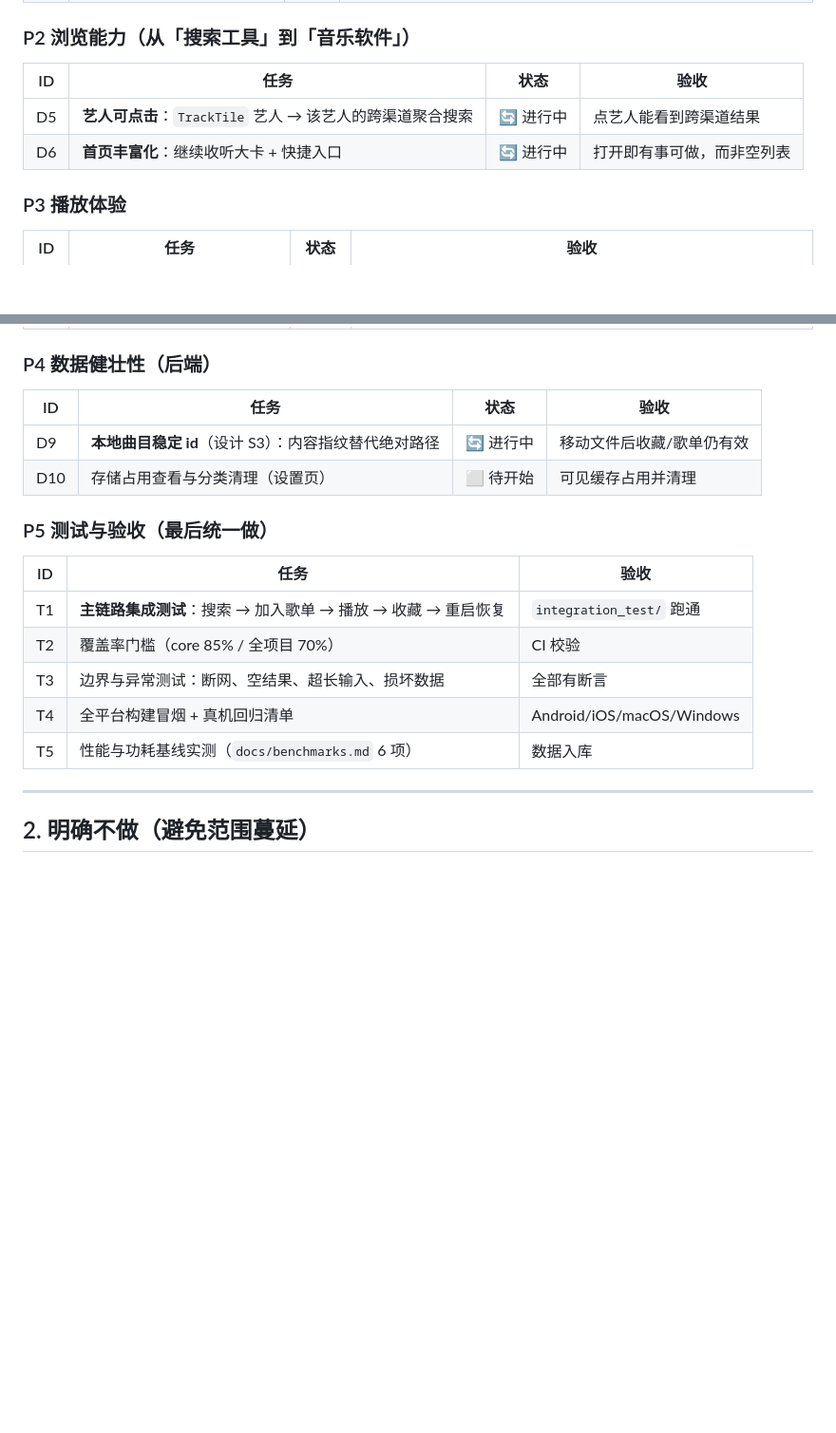
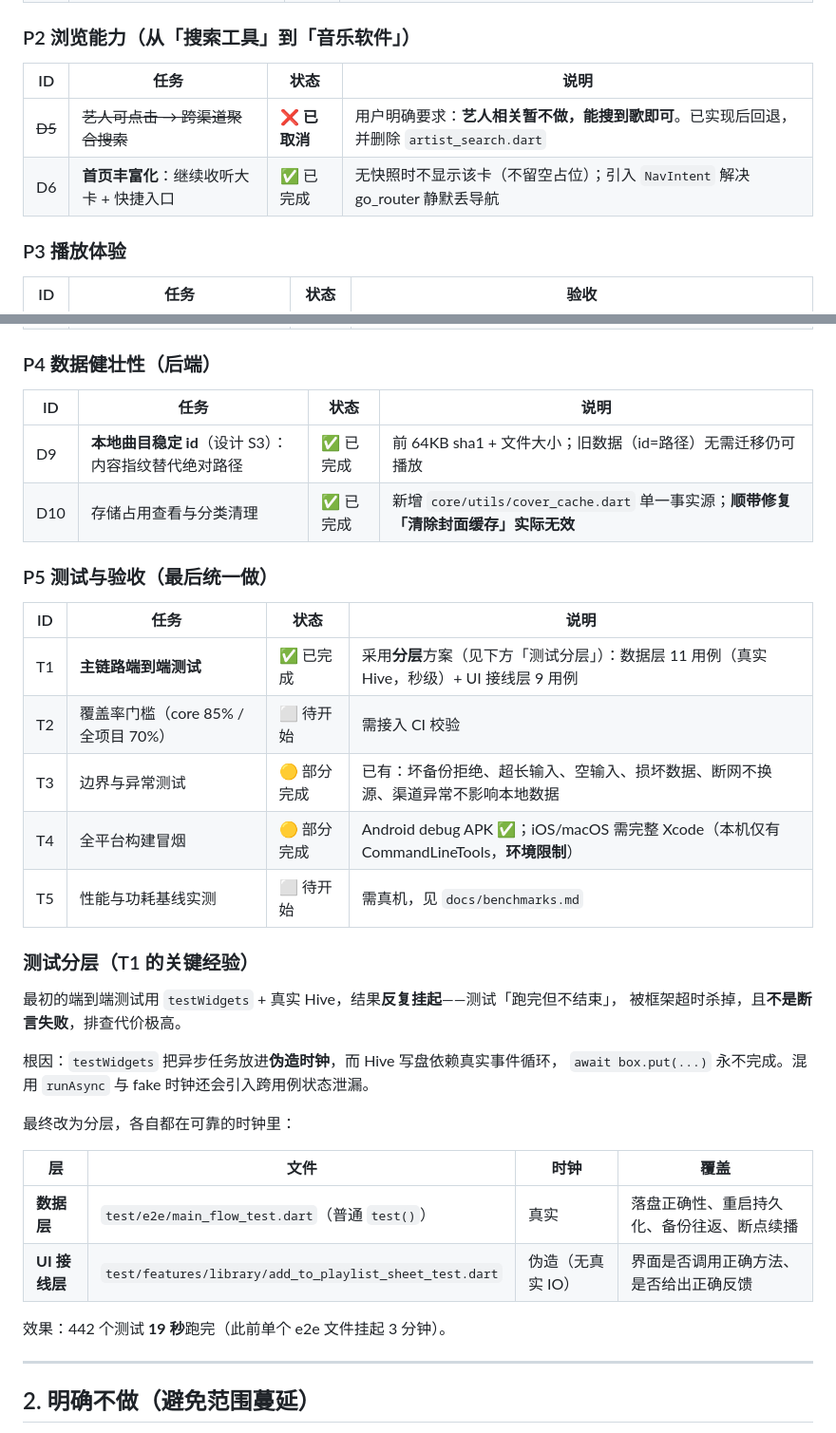
Before and after one commit to YoisakiKnd/Musaic, a Markdown page: docs/daily-use-plan.md, 2 parts joined by grey strips. Shown at 95% size. GitHub-like rendering; blank space fills up the shorter version.

Commit message:
docs(plan): 记录 D5 取消（艺人相关不做）与测试分层经验
按用户要求调整方向：**先把播放器该有的做扎实，艺人相关不做，能搜到歌即可**。

- D5（艺人可点击 → 跨渠道搜索）标记为**已取消**，实现已回退，
  `core/utils/artist_search.dart` 及其测试已删除。
- 记录 T1 的测试分层方案与踩坑经验（见下），供后续维护者参考。
- T4 标注环境限制：iOS/macOS 构建需完整 Xcode，本机仅有 CommandLineTools；
  Android debug APK 已通过。

## 本轮完成度

| 项 | 状态 |
|---|---|
| D1 链接/ID 直达 | ✅ 35 用例 |
| D2 加入歌单全局入口 | ✅ 9 接线用例 |
| D3 收藏/历史批量管理 | ✅ |
| D4 歌单重命名 | ✅ |
| ~~D5 艺人跳转~~ | ❌ 已取消（用户要求） |
| D6 首页丰富化 | ✅ |
| D7 跨渠道换源 | ✅ 3 处变异验证 |
| D8 音源徽标 | ✅ |
| D9 本地曲目稳定 id | ✅ 20 用例 |
| D10 缓存单一事实源 | ✅ 含修复清理失效 |
| T1 主链路端到端 | ✅ 数据层 11 + UI 层 9 |

验收：format 0 改动 / analyze 零警告 / **442 测试 17 秒全绿** / Android APK 构建通过。

```diff
--- a/docs/daily-use-plan.md
+++ b/docs/daily-use-plan.md
@@ -37,10 +37,10 @@
 
 ### P2 浏览能力（从「搜索工具」到「音乐软件」）
 
-| ID | 任务 | 状态 | 验收 |
+| ID | 任务 | 状态 | 说明 |
 |---|---|---|---|
-| D5 | **艺人可点击**：`TrackTile` 艺人 → 该艺人的跨渠道聚合搜索 | 🔄 进行中 | 点艺人能看到跨渠道结果 |
-| D6 | **首页丰富化**：继续收听大卡 + 快捷入口 | 🔄 进行中 | 打开即有事可做，而非空列表 |
+| ~~D5~~ | ~~艺人可点击 → 跨渠道聚合搜索~~ | ❌ **已取消** | 用户明确要求：**艺人相关暂不做，能搜到歌即可**。已实现后回退，并删除 `artist_search.dart` |
+| D6 | **首页丰富化**：继续收听大卡 + 快捷入口 | ✅ 已完成 | 无快照时不显示该卡（不留空占位）；引入 `NavIntent` 解决 go_router 静默丢导航 |
 
 ### P3 播放体验
 
@@ -51,20 +51,37 @@
 
 ### P4 数据健壮性（后端）
 
-| ID | 任务 | 状态 | 验收 |
+| ID | 任务 | 状态 | 说明 |
 |---|---|---|---|
-| D9 | **本地曲目稳定 id**（设计 S3）：内容指纹替代绝对路径 | 🔄 进行中 | 移动文件后收藏/歌单仍有效 |
-| D10 | 存储占用查看与分类清理（设置页） | ⬜ 待开始 | 可见缓存占用并清理 |
+| D9 | **本地曲目稳定 id**（设计 S3）：内容指纹替代绝对路径 | ✅ 已完成 | 前 64KB sha1 + 文件大小；旧数据（id=路径）无需迁移仍可播放 |
+| D10 | 存储占用查看与分类清理 | ✅ 已完成 | 新增 `core/utils/cover_cache.dart` 单一事实源；**顺带修复「清除封面缓存」实际无效** |
 
 ### P5 测试与验收（最后统一做）
 
-| ID | 任务 | 验收 |
-|---|---|---|
-| T1 | **主链路集成测试**：搜索 → 加入歌单 → 播放 → 收藏 → 重启恢复 | `integration_test/` 跑通 |
-| T2 | 覆盖率门槛（core 85% / 全项目 70%） | CI 校验 |
-| T3 | 边界与异常测试：断网、空结果、超长输入、损坏数据 | 全部有断言 |
-| T4 | 全平台构建冒烟 + 真机回归清单 | Android/iOS/macOS/Windows |
-| T5 | 性能与功耗基线实测（`docs/benchmarks.md` 6 项） | 数据入库 |
+| ID | 任务 | 状态 | 说明 |
+|---|---|---|---|
+| T1 | **主链路端到端测试** | ✅ 已完成 | 采用**分层**方案（见下方「测试分层」）：数据层 11 用例（真实 Hive，秒级）+ UI 接线层 9 用例 |
+| T2 | 覆盖率门槛（core 85% / 全项目 70%） | ⬜ 待开始 | 需接入 CI 校验 |
+| T3 | 边界与异常测试 | 🟡 部分完成 | 已有：坏备份拒绝、超长输入、空输入、损坏数据、断网不换源、渠道异常不影响本地数据 |
+| T4 | 全平台构建冒烟 | 🟡 部分完成 | Android debug APK ✅；iOS/macOS 需完整 Xcode（本机仅有 CommandLineTools，**环境限制**） |
+| T5 | 性能与功耗基线实测 | ⬜ 待开始 | 需真机，见 `docs/benchmarks.md` |
+
+### 测试分层（T1 的关键经验）
+
+最初的端到端测试用 `testWidgets` + 真实 Hive，结果**反复挂起**——测试「跑完但不结束」，
+被框架超时杀掉，且**不是断言失败**，排查代价极高。
+
+根因：`testWidgets` 把异步任务放进**伪造时钟**，而 Hive 写盘依赖真实事件循环，
+`await box.put(...)` 永不完成。混用 `runAsync` 与 fake 时钟还会引入跨用例状态泄漏。
+
+最终改为分层，各自都在可靠的时钟里：
+
+| 层 | 文件 | 时钟 | 覆盖 |
+|---|---|---|---|
+| **数据层** | `test/e2e/main_flow_test.dart`（普通 `test()`） | 真实 | 落盘正确性、重启持久化、备份往返、断点续播 |
+| **UI 接线层** | `test/features/library/add_to_playlist_sheet_test.dart` | 伪造（无真实 IO） | 界面是否调用正确方法、是否给出正确反馈 |
+
+效果：442 个测试 **19 秒**跑完（此前单个 e2e 文件挂起 3 分钟）。
 
 ---
 
```
